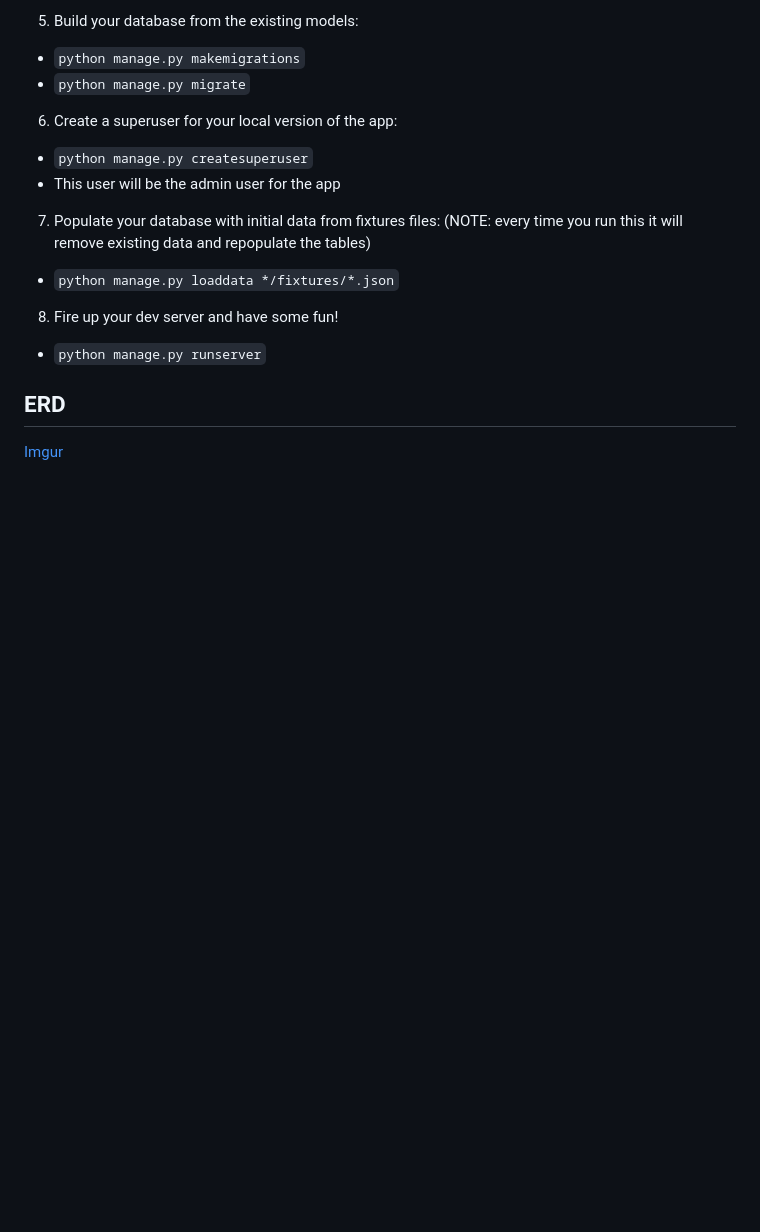
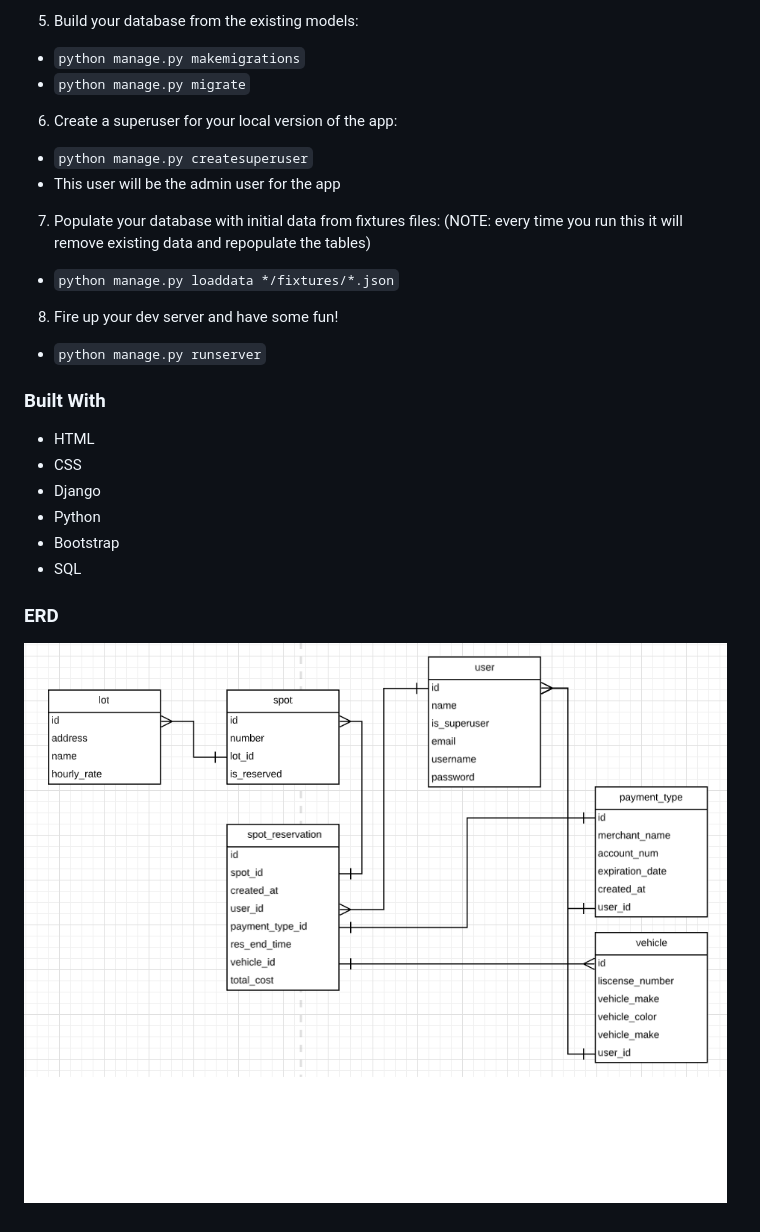
Before and after one commit to delindell/Don-tParkUnhappy, a Markdown page: README.md, the part around one of its changes. Rendered like a GitHub page; pictures changed too: screenshots/capstone_erd.png (added); blank space fills up the shorter version.

Commit message:
added comments working on readme

```diff
--- a/README.md
+++ b/README.md
@@ -27,6 +27,14 @@ Don't Park Unhappy is an app developed for users(customers) and users(admin) ali
 8. Fire up your dev server and have some fun!
 - `python manage.py runserver`
 
-## ERD
+### Built With
+* HTML
+* CSS
+* Django
+* Python
+* Bootstrap
+* SQL
 
-[Imgur](https://imgur.com/7Ofx3BY)
+### ERD
+
+![Imgur](./screenshots/capstone_erd.png)
```
Also changed, not shown: other parts of README.md (+2 -2 lines), 10 other files.
